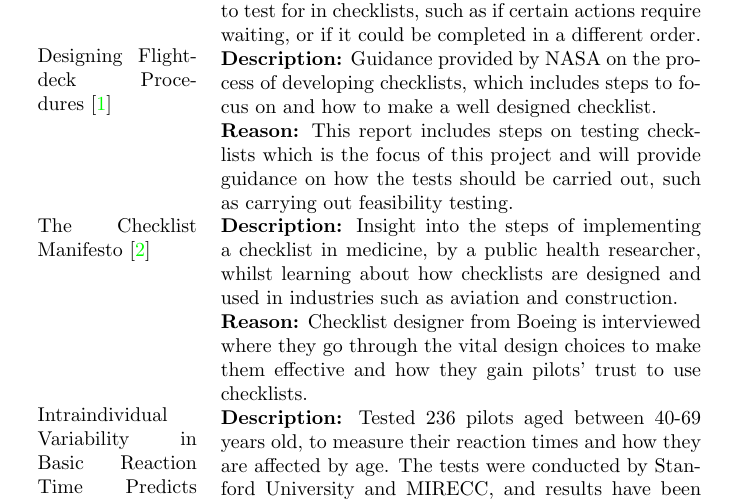
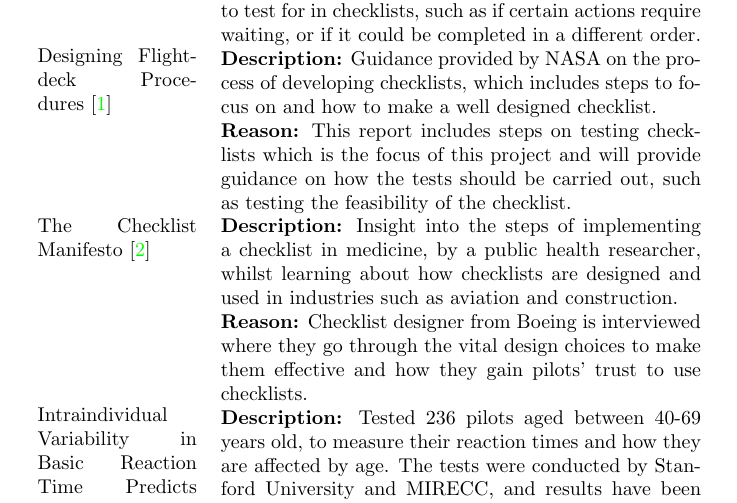
Before and after one commit to smyalygames/checklist-tester, a LaTeX document (pub/proposal/proposal.tex): part of page 3 of 7, cut so that both start at the same text. Compiled offline with pdfLaTeX.

Commit message:
fix(proposal): wording in key background

```diff
--- a/pub/proposal/proposal.tex
+++ b/pub/proposal/proposal.tex
@@ -167,8 +167,8 @@ the checklist.
     and how to make a well designed checklist.\\
   & \textbf{Reason:} This report includes steps on testing checklists
     which is the focus of this project and will provide guidance
-    on how the tests should be carried out, such as carrying
-    out feasibility testing. \\
+    on how the tests should be carried out, such as testing the
+    feasibility of the checklist. \\
 
   \multirow{2}{*}{\parbox{8em}{The Checklist Manifesto~\cite{manifesto}}}
   & \textbf{Description:} Insight into the steps of implementing
```
Also changed, not shown: pub/proposal/proposal.pdf.
